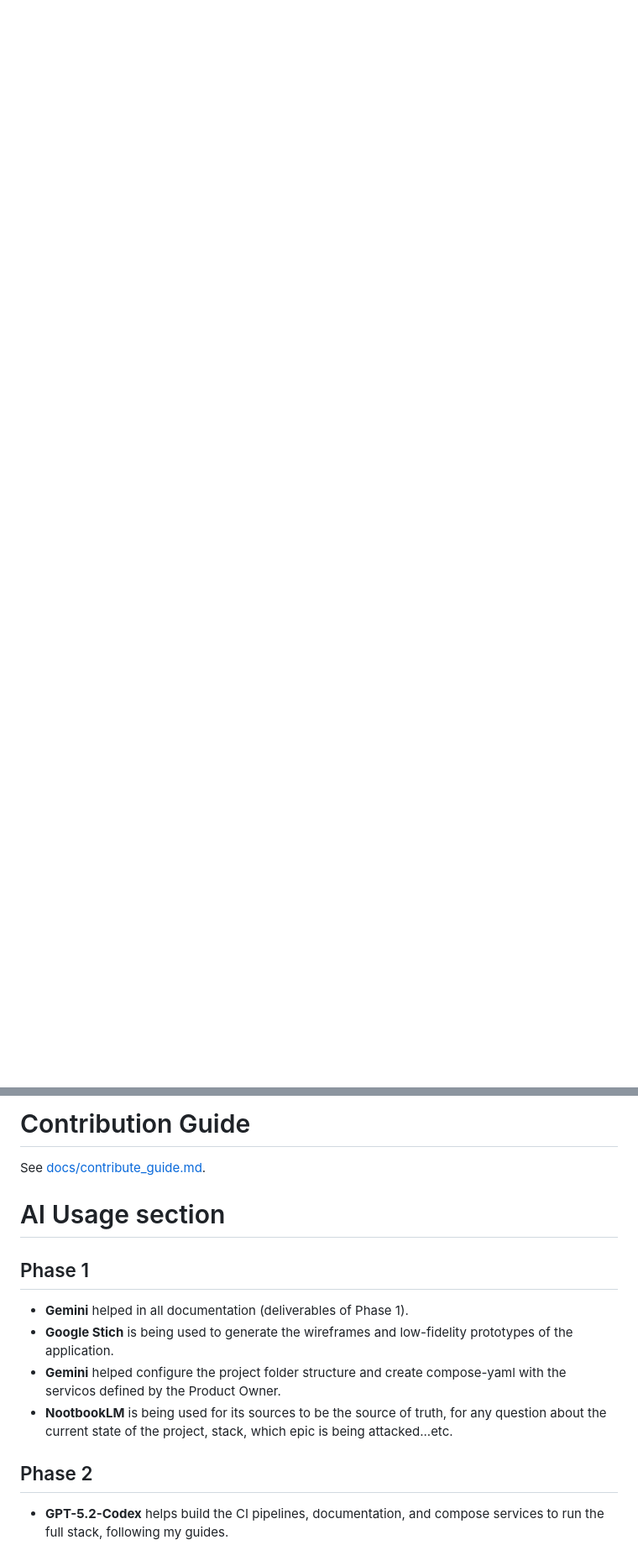
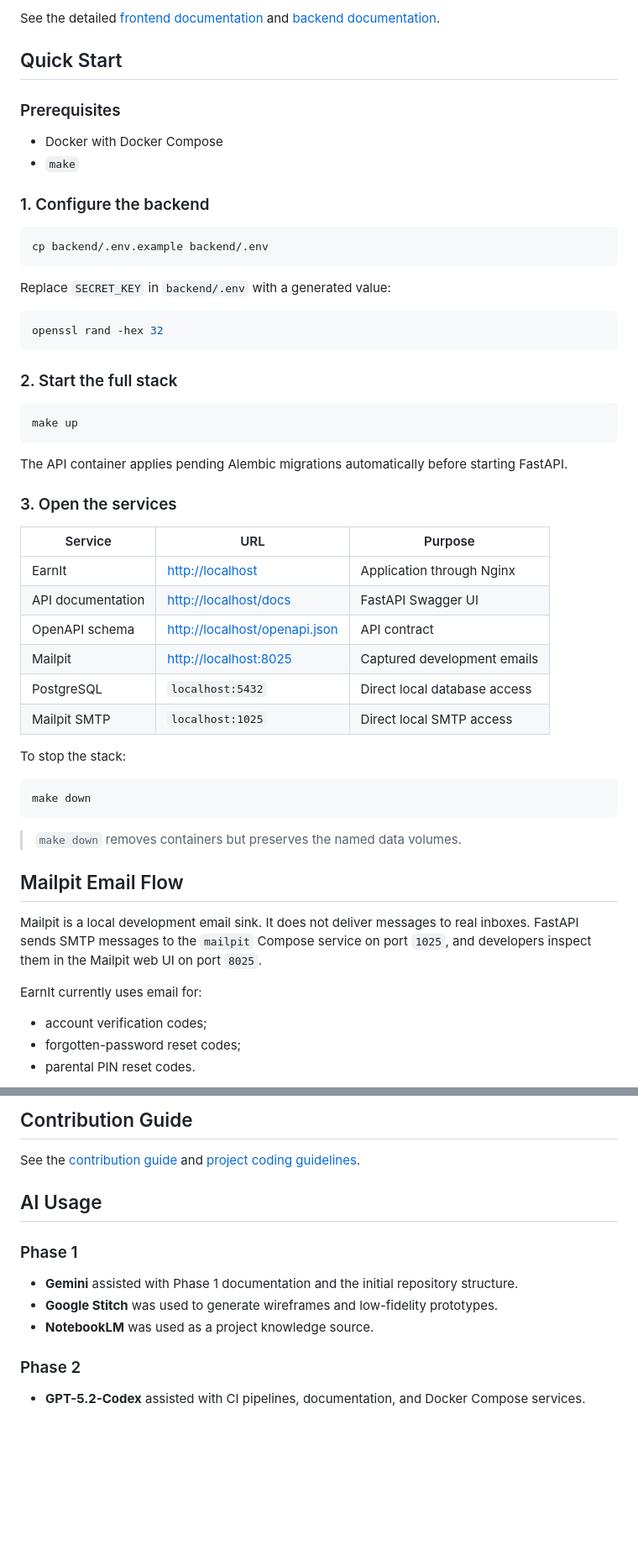
Before and after one commit to Pedrocrlx/EarnIt, a Markdown page: README.md, 2 parts joined by grey strips. Shown at 84% size. GitHub-like rendering; blank space fills up the shorter version.

````diff
--- a/README.md
+++ b/README.md
@@ -20,0 +58,62 @@ For detailed instructions on how to run each part of the stack, refer to:
+See the detailed [frontend documentation](frontend/README.md) and
+[backend documentation](backend/README.md).
+
+## Quick Start
+
+### Prerequisites
+
+- Docker with Docker Compose
+- `make`
+
+### 1. Configure the backend
+
+```bash
+cp backend/.env.example backend/.env
+```
+
+Replace `SECRET_KEY` in `backend/.env` with a generated value:
+
+```bash
+openssl rand -hex 32
+```
+
+### 2. Start the full stack
+
+```bash
+make up
+```
+
+The API container applies pending Alembic migrations automatically before
+starting FastAPI.
+
+### 3. Open the services
+
+| Service | URL | Purpose |
+| --- | --- | --- |
+| EarnIt | <http://localhost> | Application through Nginx |
+| API documentation | <http://localhost/docs> | FastAPI Swagger UI |
+| OpenAPI schema | <http://localhost/openapi.json> | API contract |
+| Mailpit | <http://localhost:8025> | Captured development emails |
+| PostgreSQL | `localhost:5432` | Direct local database access |
+| Mailpit SMTP | `localhost:1025` | Direct local SMTP access |
+
+To stop the stack:
+
+```bash
+make down
+```
+
+> `make down` removes containers but preserves the named data volumes.
+
+## Mailpit Email Flow
+
+Mailpit is a local development email sink. It does not deliver messages to real
+inboxes. FastAPI sends SMTP messages to the `mailpit` Compose service on port
+`1025`, and developers inspect them in the Mailpit web UI on port `8025`.
+
+EarnIt currently uses email for:
+
+- account verification codes;
+- forgotten-password reset codes;
+- parental PIN reset codes.
+
@@ -114,16 +208,21 @@ graph TD
 ```
 
-# Contribution Guide
+## Contribution Guide
 
-See [docs/contribute_guide.md](docs/contribute_guide.md).
+See the [contribution guide](docs/contribute_guide.md) and
+[project coding guidelines](CODEX.md).
 
-# AI Usage section
+## AI Usage
 
-## Phase 1
-- **Gemini** helped in all documentation (deliverables of Phase 1).
-- **Google Stich** is being used to generate the wireframes and low-fidelity prototypes of the application.
-- **Gemini** helped configure the project folder structure and create compose-yaml with the servicos defined by the Product Owner.
-- **NootbookLM** is being used for its sources to be the source of truth, for any question about the current state of the project, stack, which epic is being attacked...etc.
+### Phase 1
 
-## Phase 2
-- **GPT-5.2-Codex** helps build the CI pipelines, documentation, and compose services to run the full stack, following my guides.
+- **Gemini** assisted with Phase 1 documentation and the initial repository
+  structure.
+- **Google Stitch** was used to generate wireframes and low-fidelity
+  prototypes.
+- **NotebookLM** was used as a project knowledge source.
+
+### Phase 2
+
+- **GPT-5.2-Codex** assisted with CI pipelines, documentation, and Docker
+  Compose services.
````
Also changed, not shown: other parts of README.md (+123 -91 lines).
